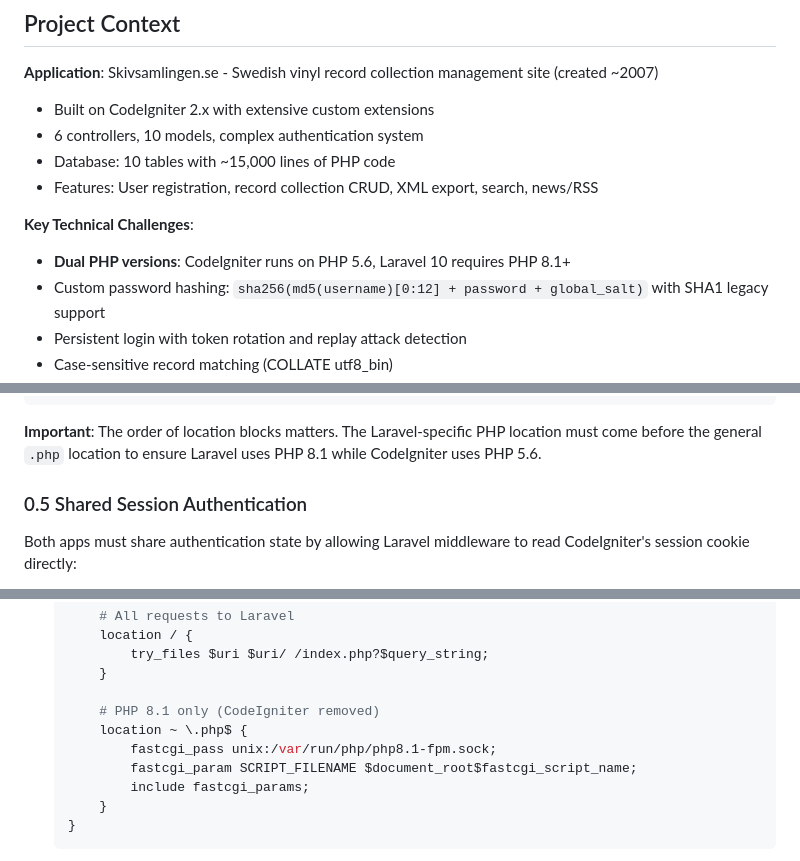
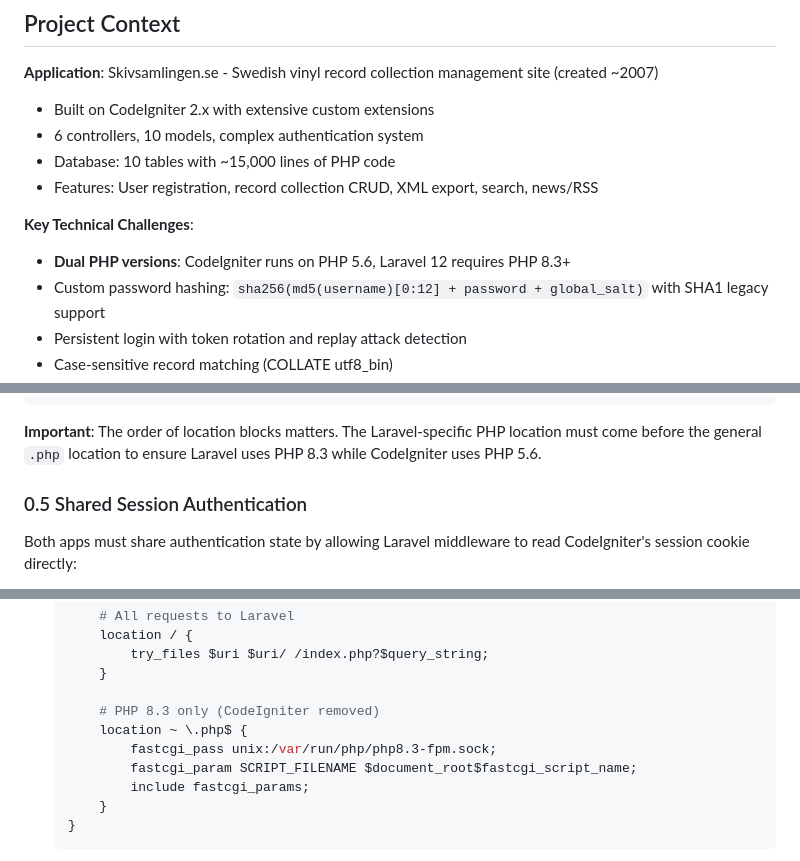
Before and after one commit to erikbrannstrom/skivsamlingen, a Markdown page: LARAVEL_MIGRATION_PLAN.md, 3 parts joined by grey strips. GitHub-like rendering.

````diff
--- a/LARAVEL_MIGRATION_PLAN.md
+++ b/LARAVEL_MIGRATION_PLAN.md
@@ -28,7 +28,7 @@ The incremental approach offers significant advantages over a single cutover:
 - Features: User registration, record collection CRUD, XML export, search, news/RSS
 
 **Key Technical Challenges**:
-- **Dual PHP versions**: CodeIgniter runs on PHP 5.6, Laravel 10 requires PHP 8.1+
+- **Dual PHP versions**: CodeIgniter runs on PHP 5.6, Laravel 12 requires PHP 8.3+
 - Custom password hashing: `sha256(md5(username)[0:12] + password + global_salt)` with SHA1 legacy support
 - Persistent login with token rotation and replay attack detection
 - Case-sensitive record matching (COLLATE utf8_bin)
@@ -147,7 +147,7 @@ server {
 }
 ```
 
-**Important**: The order of location blocks matters. The Laravel-specific PHP location must come before the general `.php` location to ensure Laravel uses PHP 8.1 while CodeIgniter uses PHP 5.6.
+**Important**: The order of location blocks matters. The Laravel-specific PHP location must come before the general `.php` location to ensure Laravel uses PHP 8.3 while CodeIgniter uses PHP 5.6.
 
 ### 0.5 Shared Session Authentication
 
@@ -848,9 +848,9 @@ Once all controllers are migrated and stable:
            try_files $uri $uri/ /index.php?$query_string;
        }
 
-       # PHP 8.1 only (CodeIgniter removed)
+       # PHP 8.3 only (CodeIgniter removed)
        location ~ \.php$ {
-           fastcgi_pass unix:/var/run/php/php8.1-fpm.sock;
+           fastcgi_pass unix:/var/run/php/php8.3-fpm.sock;
            fastcgi_param SCRIPT_FILENAME $document_root$fastcgi_script_name;
            include fastcgi_params;
        }
````
Also changed, not shown: other parts of LARAVEL_MIGRATION_PLAN.md (+16 -15 lines), DROPLET_SETUP.md (+7 -7 lines).
